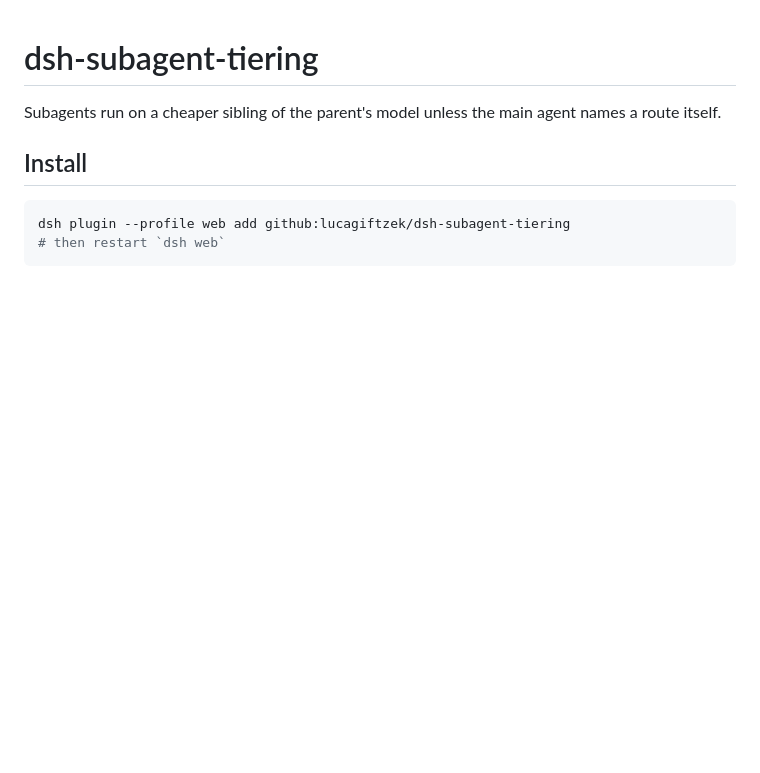
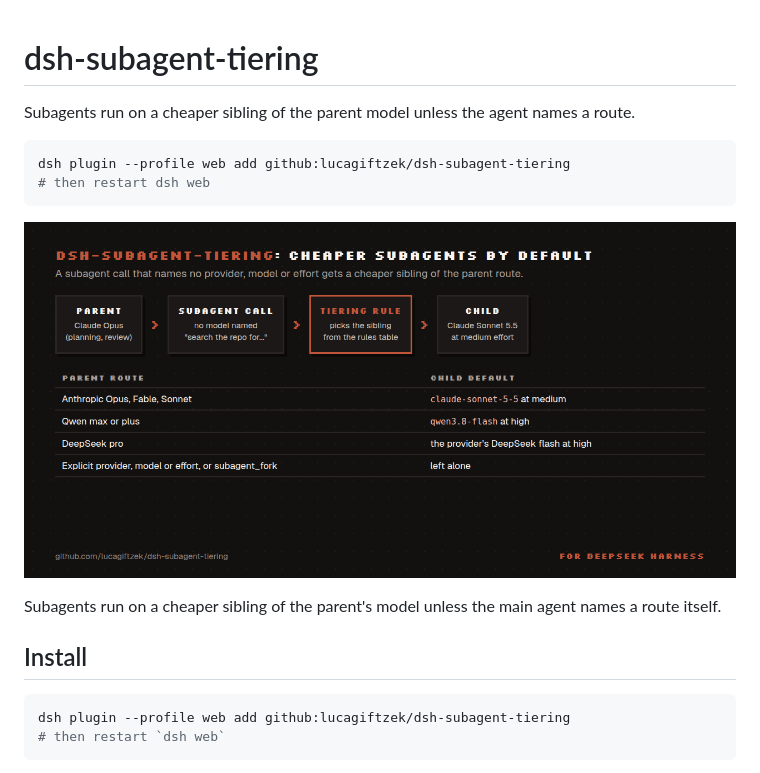
Before and after one commit to lucagiftzek/dsh-subagent-tiering, a Markdown page: README.md, the part around one of its changes. Rendered like a GitHub page; pictures changed too: docs/media/demo.png (added); blank space fills up the shorter version.

Commit message:
docs: README opens with a one-line pitch, a short install block and a demo image; cross links to the other plugins

````diff
--- a/README.md
+++ b/README.md
@@ -1,4 +1,13 @@
 # dsh-subagent-tiering
+
+Subagents run on a cheaper sibling of the parent model unless the agent names a route.
+
+```bash
+dsh plugin --profile web add github:lucagiftzek/dsh-subagent-tiering
+# then restart dsh web
+```
+
+![How a subagent call gets a cheaper sibling route](docs/media/demo.png)
 
 Subagents run on a cheaper sibling of the parent's model unless the main agent
 names a route itself.
````
Also changed, not shown: other parts of README.md (+20 -0 lines).
